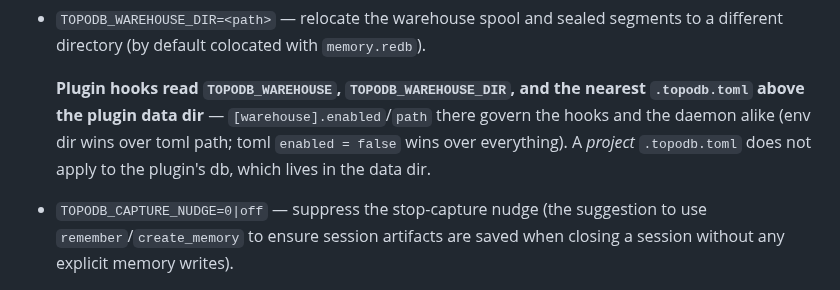
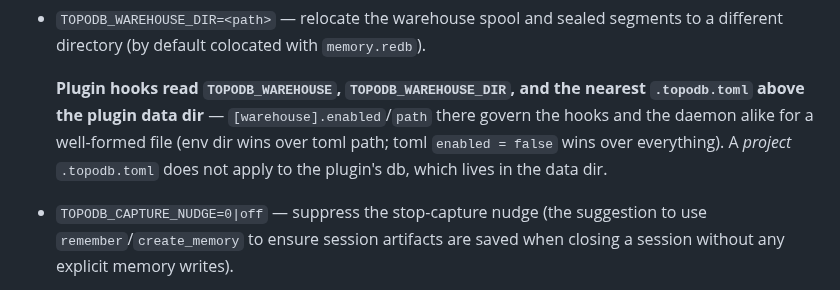
Before and after one commit to TopoDB/TopoDB, a Markdown page: plugins/claude-code/README.md, the part around the change. Drawn GitHub-style.

Commit message:
docs(plugins): qualify the toml claim to well-formed files
Co-Authored-By: Claude Fable 5 <noreply@anthropic.com>

```diff
--- a/plugins/claude-code/README.md
+++ b/plugins/claude-code/README.md
@@ -185,8 +185,8 @@ Set these environment variables to control plugin behavior:
 
   **Plugin hooks read `TOPODB_WAREHOUSE`, `TOPODB_WAREHOUSE_DIR`, and the nearest
   `.topodb.toml` above the plugin data dir** — `[warehouse].enabled`/`path` there
-  govern the hooks and the daemon alike (env dir wins over toml path; toml
-  `enabled = false` wins over everything). A *project* `.topodb.toml` does not
+  govern the hooks and the daemon alike for a well-formed file (env dir wins
+  over toml path; toml `enabled = false` wins over everything). A *project* `.topodb.toml` does not
   apply to the plugin's db, which lives in the data dir.
 - `TOPODB_CAPTURE_NUDGE=0|off` — suppress the stop-capture nudge (the
   suggestion to use `remember`/`create_memory` to ensure session artifacts
```
Also changed, not shown: plugins/codex/README.md (+1 -1 lines), plugins/cursor/README.md (+1 -1 lines).
